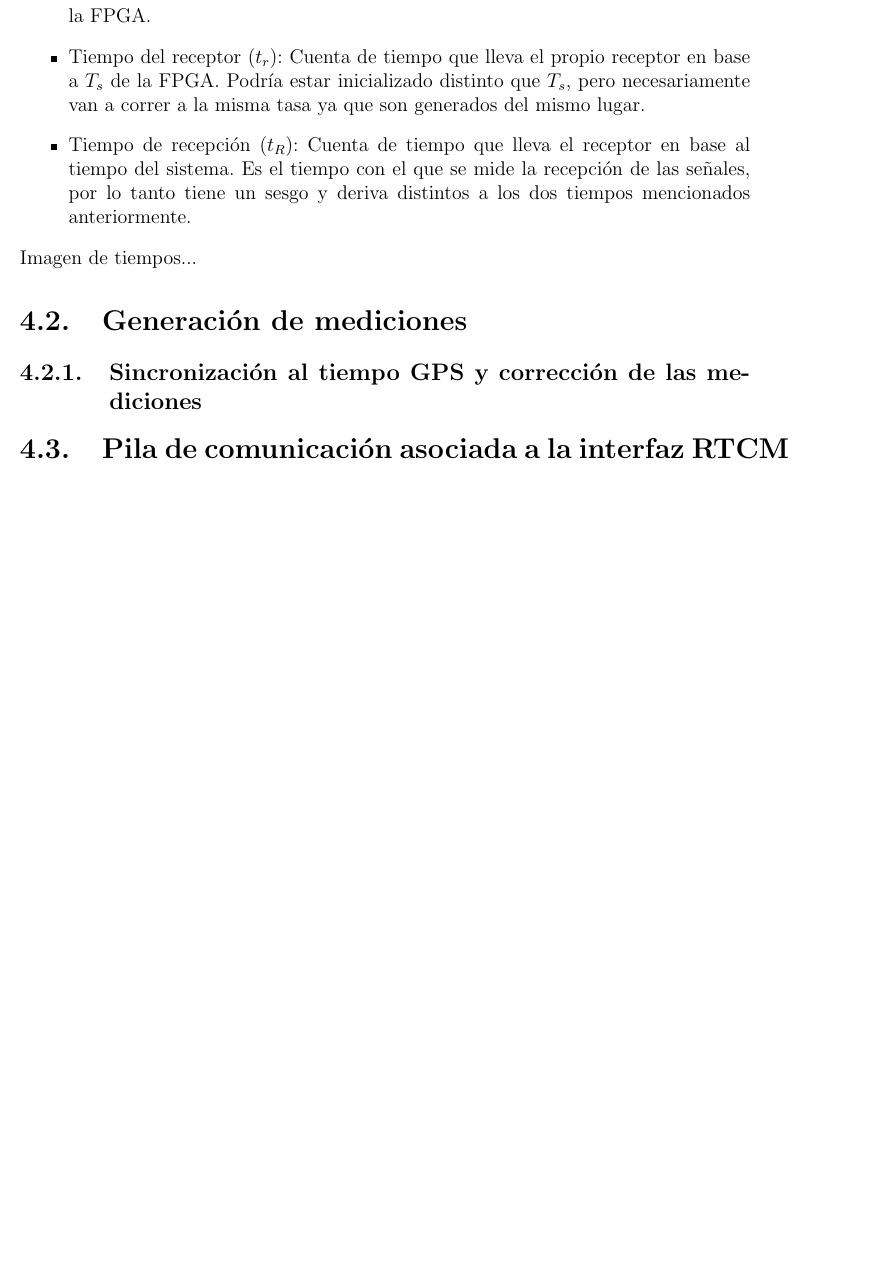
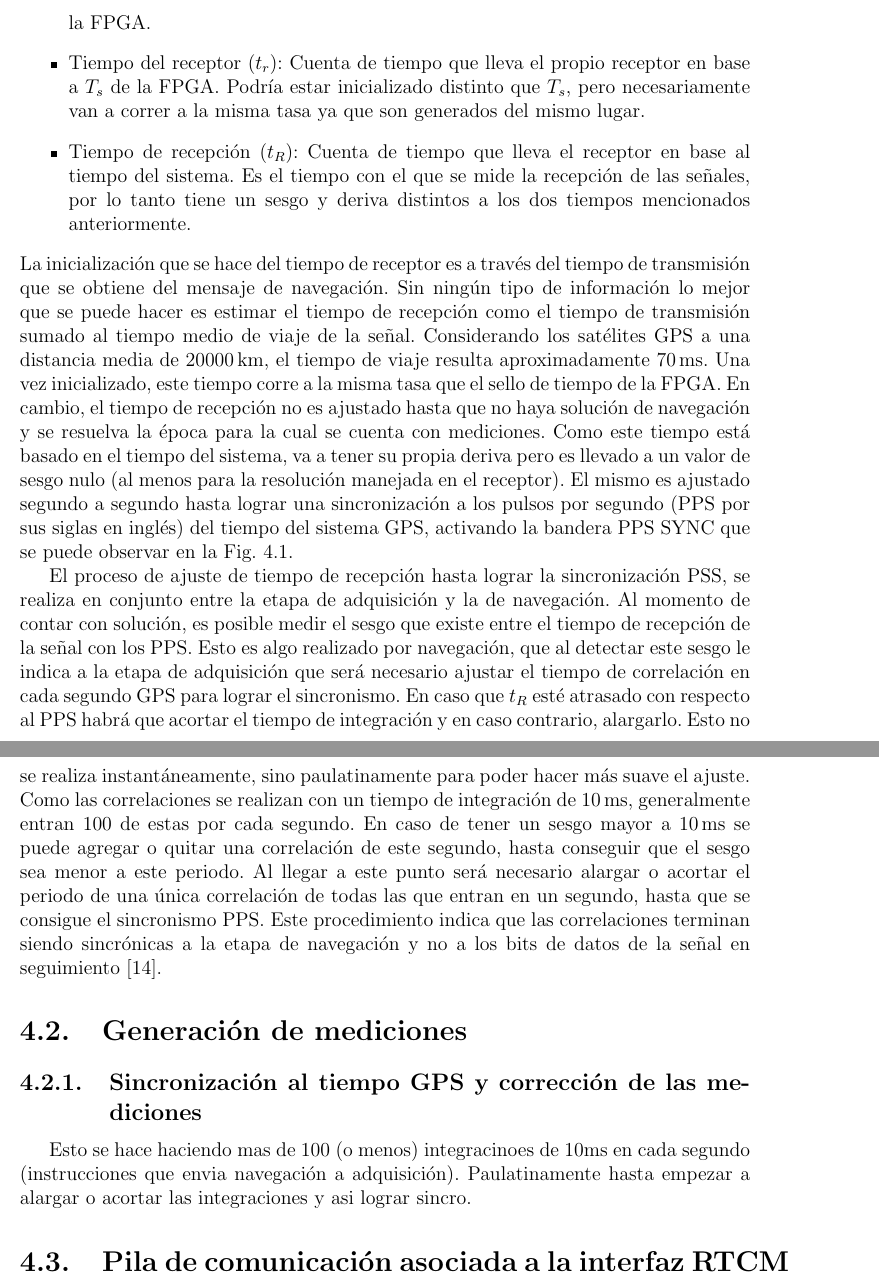
Before and after one commit to jferminllorente/TESIS, a LaTeX book (main.tex): part of page 50 of 54 before the commit and two parts of pages 50 and 51 of 56 after it, the two joined at a grey line, cut so that both start at the same text, the shorter picture padded with empty space. Compiled offline with pdfLaTeX.

Commit message:
Se termina menejo de tiempos.
Se agrega el proyecto para la imagen de tiempos del Qseries.

```diff
--- a/main.tex
+++ b/main.tex
@@ -931,4 +931,3 @@ Máscara de celdas GNSS                              & DF396
 	\item Tiempo del receptor ($t_r$): Cuenta de tiempo que lleva el propio receptor en base a $T_s$ de la FPGA. Podría estar inicializado distinto que $T_s$, pero necesariamente van a correr a la misma tasa ya que son generados del mismo lugar.
 	\item Tiempo de recepción ($t_R$): Cuenta de tiempo que lleva el receptor en base al tiempo del sistema. Es el tiempo con el que se mide la recepción de las señales, por lo tanto tiene un sesgo y deriva distintos a los dos tiempos mencionados anteriormente.
 \end{itemize}
-	Imagen de tiempos...
@@ -935,4 +938,9 @@ Máscara de celdas GNSS                              & DF396
+    \label{fig:tiemposQ}
+\end{figure}
+	La inicialización que se hace del tiempo de receptor es a través del tiempo de transmisión que se obtiene del mensaje de navegación. Sin ningún tipo de información lo mejor que se puede hacer es estimar el tiempo de recepción como el tiempo de transmisión sumado al tiempo medio de viaje de la señal. Considerando los satélites GPS a una distancia media de 20000\,km, el tiempo de viaje resulta aproximadamente 70\,ms. Una vez inicializado, este tiempo corre a la misma tasa que el sello de tiempo de la FPGA. En cambio, el tiempo de recepción no es ajustado hasta que no haya solución de navegación y se resuelva la época para la cual se cuenta con mediciones. Como este tiempo está basado en el tiempo del sistema, va a tener su propia deriva pero es llevado a un valor de sesgo nulo (al menos para la resolución manejada en el receptor). El mismo es ajustado segundo a segundo hasta lograr una sincronización a los pulsos por segundo (PPS por sus siglas en inglés) del tiempo del sistema GPS, activando la bandera PPS SYNC que se puede observar en la Fig.~\ref{fig:tiemposQ}.
+
+	El proceso de ajuste de tiempo de recepción hasta lograr la sincronización PSS, se realiza en conjunto entre la etapa de adquisición y la de navegación. Al momento de contar con solución, es posible medir el sesgo que existe entre el tiempo de recepción de la señal con los PPS. Esto es algo realizado por navegación, que al detectar este sesgo le indica a la etapa de adquisición que será necesario ajustar el tiempo de correlación en cada segundo GPS para lograr el sincronismo. En caso que $t_R$ esté atrasado con respecto al PPS habrá que acortar el tiempo de integración y en caso contrario, alargarlo. Esto no se realiza instantáneamente, sino paulatinamente para poder hacer más suave el ajuste. Como las correlaciones se realizan con un tiempo de integración de 10\,ms, generalmente entran 100 de estas por cada segundo. En caso de tener un sesgo mayor a 10\,ms se puede agregar o quitar una correlación de este segundo, hasta conseguir que el sesgo sea menor a este periodo. Al llegar a este punto será necesario alargar o acortar el periodo de una única correlación de todas las que entran en un segundo, hasta que se consigue el sincronismo PPS. Este procedimiento indica que las correlaciones terminan siendo sincrónicas a la etapa de navegación y no a los bits de datos de la señal en seguimiento~\cite{correlation}.
 \section{Generación de mediciones}
 \subsection{Sincronización al tiempo GPS y corrección de las mediciones}
-
+	Esto se hace haciendo mas de 100 (o menos) integracinoes de 10ms en cada segundo (instrucciones que envia navegación a adquisición). Paulatinamente hasta empezar a alargar o acortar las integraciones y asi lograr sincro.
 \section{Pila de comunicación asociada a la interfaz RTCM}
```
Also changed, not shown: Images/Qseries/tiempos_Q.eps (added), Images/Qseries/tiempos_Q.pdf (added), main.tex (11 more changed lines), 1 other file.
